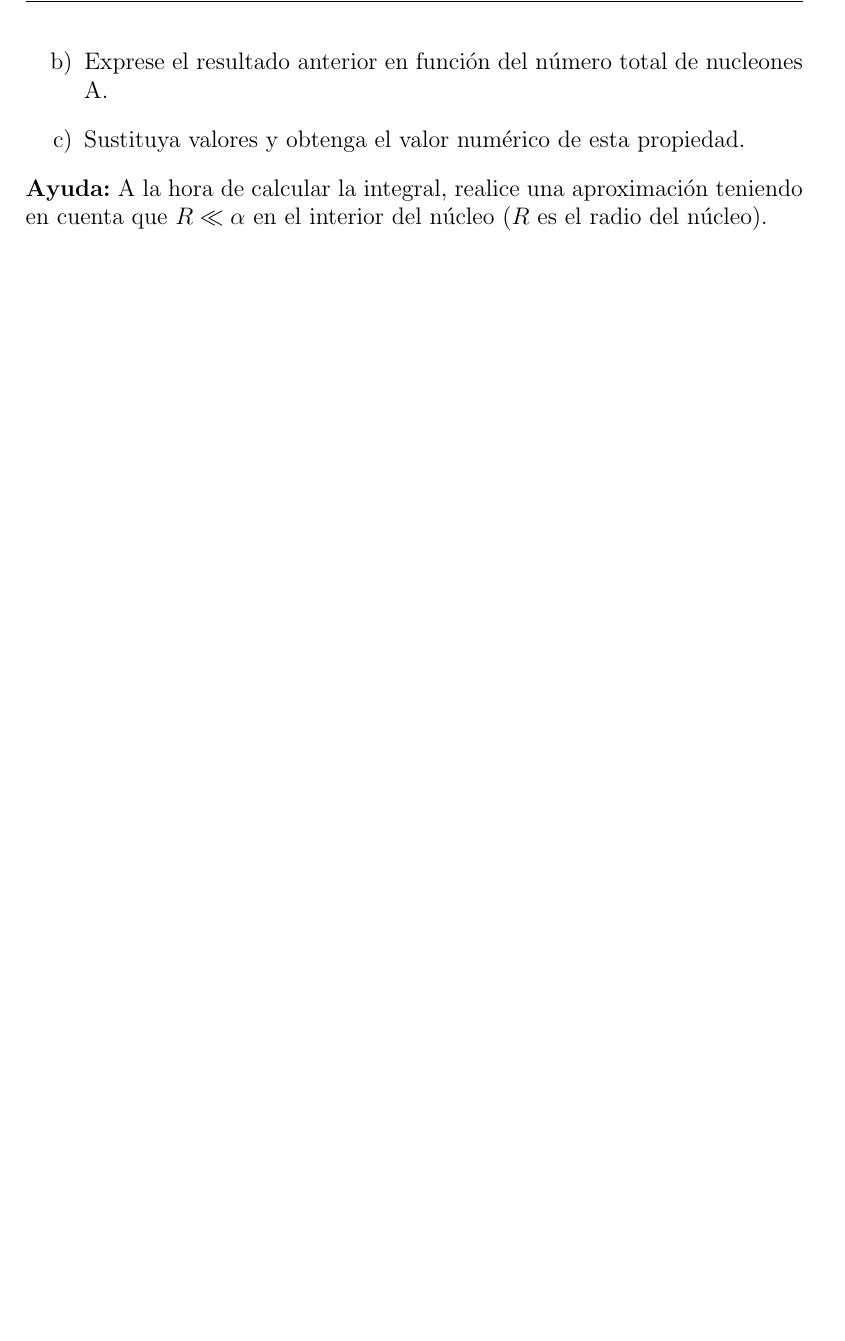
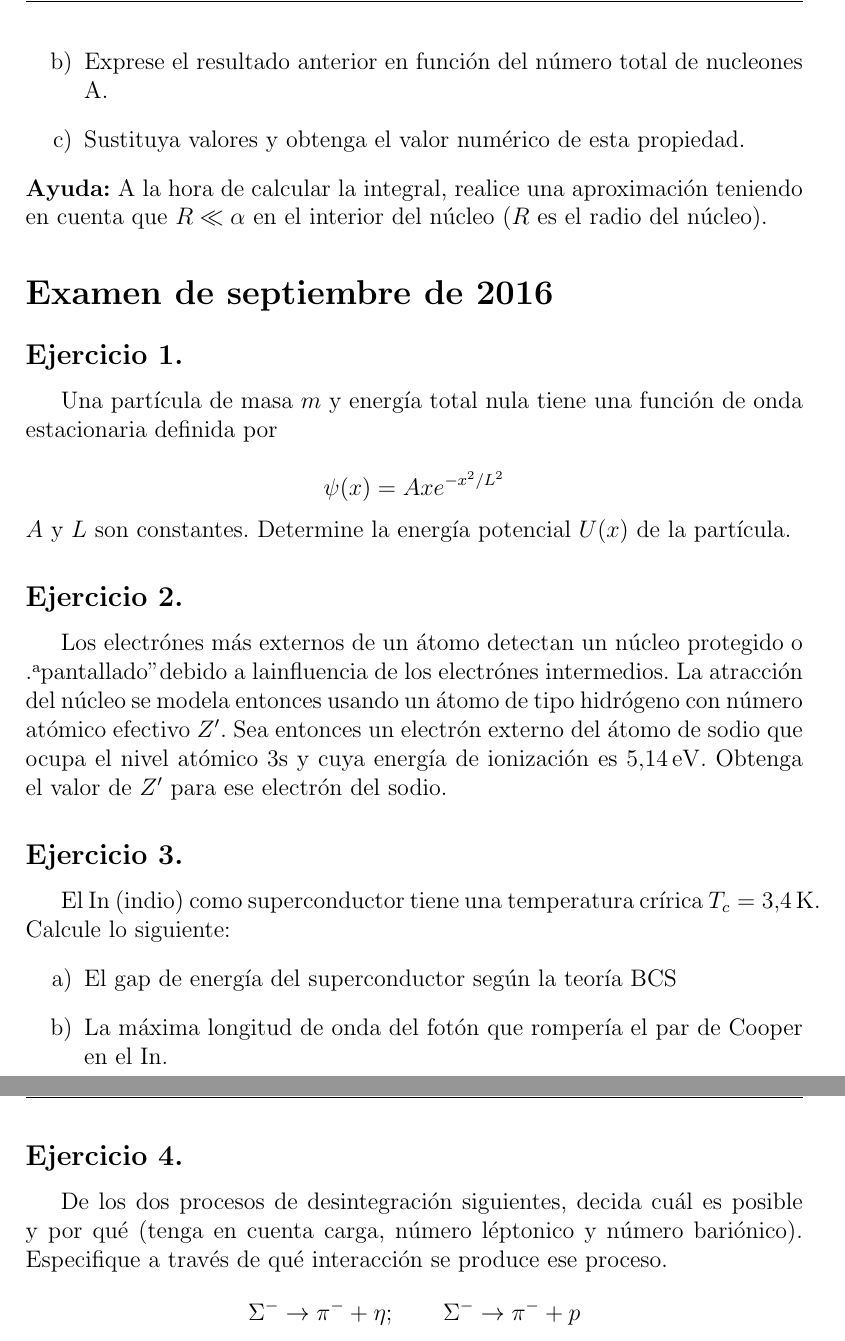
Before and after one commit to profesors/FF3, a LaTeX document (2015/FF3_2015_Resuelto.tex): part of page 4 of 4 before the commit and two parts of pages 4 and 5 of 5 after it, the two joined at a grey line, cut so that both start at the same text, the shorter picture padded with empty space. Compiled offline with pdfLaTeX.

Commit message:
Todos los nunciados de febrero y el examen de septiembre ordinario

```diff
--- a/2015/FF3_2015_Resuelto.tex
+++ b/2015/FF3_2015_Resuelto.tex
@@ -145,4 +145,43 @@
     que $R<<\alpha$ en el interior del núcleo ($R$ es el radio del núcleo).
 
 
+    % Examen Sept  2016 =============================================
+    % Sept 2016 Ejercicio 1    ==========================================
+    \section*{Examen de septiembre de 2016}
+    \addcontentsline{toc}{section}{Examen de septiembre de 2016}
+    \setcounter{subsection}{0}
+    \subsection{}
+    Una partícula de masa $m$ y energía total nula tiene una función de onda estacionaria
+    definida por
+
+    $$\psi(x)=Axe^{-x^2/L^2}$$
+    $A$ y $L$ son constantes. Determine la energía potencial $U(x)$ de la partícula.
+
+
+    % Sept 2016 Ejercicio 2    ==========================================
+    \subsection{}
+    Los electrónes más externos de un átomo detectan un núcleo protegido o "apantallado"
+    debido a lainfluencia de los electrónes intermedios. La atracción del núcleo se modela
+    entonces usando un átomo de tipo hidrógeno con número atómico efectivo $Z'$. Sea entonces
+    un electrón externo del átomo de sodio que ocupa el nivel atómico 3s y cuya energía
+    de ionización es \SI{5.14}{\electronvolt}. Obtenga el valor de $Z'$ para ese electrón del sodio.
+
+    % Sept 2016 Ejercicio 3    ==========================================
+    \subsection{}
+    El In (indio) como superconductor tiene una temperatura crírica ${T_c=\SI{3.4}{\kelvin}}$. Calcule
+    lo siguiente:
+    \begin{enumerate}[label=\alph*)]
+        \item El gap de energía del superconductor según la teoría BCS
+        \item La máxima longitud de onda del fotón que rompería el par de Cooper en el In.
+    \end{enumerate}
+
+
+    % Sept 2016 Ejercicio 4    ==========================================
+    \subsection{}
+    De los dos procesos de desintegración siguientes, decida cuál es posible y por qué
+    (tenga en cuenta carga, número léptonico y número bariónico). Especifique a través
+    de qué interacción se produce ese proceso.
+    $$\Sigma^{-} \rightarrow \pi^{-} + \eta;   \quad \quad \Sigma^{-} \rightarrow \pi^{-} + p$$
+
+
 \end{document}
```
Also changed, not shown: 2015/FF3_2015_Resuelto.pdf.
